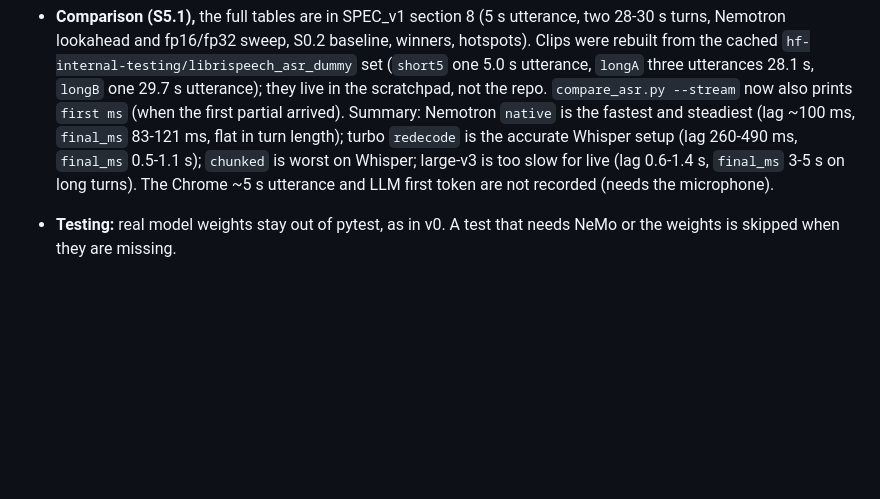
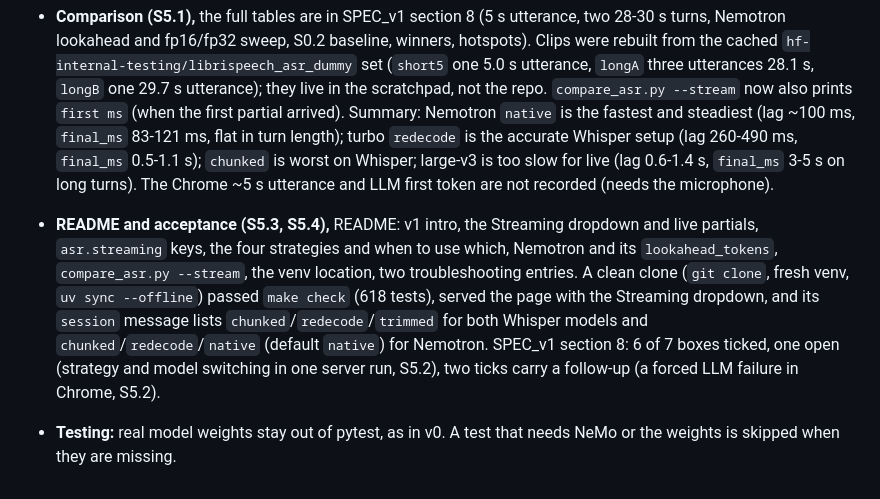
Before and after one commit to hungmanh21/Astra, a Markdown page: PLAN_v1.md, the part around one of its changes. GitHub-like rendering; blank space fills up the shorter version.

```diff
--- a/PLAN_v1.md
+++ b/PLAN_v1.md
@@ -218,4 +218,5 @@ Goal: native streaming. Mind the slow PyPI downloads (PROGRESS Known Issues).
 - **Nemotron adapter (S4.4),** `backend/asr/nemotron.py` (`NemotronASR`, `NemotronStream`, a `_Worker` thread running `generate()`, `committed_and_tentative` written by you): fixture on `nemotron-streaming-en-0.6b`, `lookahead_tokens: 6`, via `compare_asr.py --stream --strategy all`: `native` 14 partials, lag 82 ms, `final_ms` 140 ms, WER 0.0 %; `redecode` 18 partials, lag 178 ms, `final_ms` 233 ms, WER 0.0 %; `chunked` (2000 ms) 4 partials, 8.3 %; batch 225 ms. `native` is the model's default and `chunked`/`redecode` run through its batch `transcribe`. `tests/test_nemotron.py` (28 tests, scripted fake processor and model; the busy lock, a dropped stream freeing the model and a failing decode were each checked) and `tests/test_nemotron_real.py` (15 tests with the real weights at lookahead 1, 6 and 13, skipped without a GPU or weights; they make `make check` take about 65 s instead of 15 s). Lookahead 13 gives only 8 partials on a 9.9 s clip. The default lookahead (6) is not tuned yet: S5 compares 1, 6 and 13 on longer clips.
 - **GPU memory (S4.6),** all three models loaded one after another through the registry (as the server does), each run on a 30 s turn plus a Nemotron stream; `nvidia-smi` total with other programs already using 3.8 GB: `whisper-large-v3` 8.5 GB, then turbo 9.1 GB, then Nemotron (fp16) 10.0 GB, 10.3 GB after the 30 s turn (12.3 GB card, about 2 GB spare). Weights alone: large-v3 about 3 GB, turbo 1.7 GB, Nemotron 1.2 GB in fp16 (2.4 GB in fp32). With Nemotron in fp32 the total was 11.9 GB (0.4 GB spare). fp16 and bf16 gave the same text as fp32 on the fixture (batch and stream WER 0.0 %, `final_ms` 51 ms against 62 ms), so `float16` is the config default; S5 re-checks it on longer clips. Everything fits, so no eviction logic is needed; loading all three took 12 + 6 + 8 s warm.
 - **Comparison (S5.1),** the full tables are in SPEC_v1 section 8 (5 s utterance, two 28-30 s turns, Nemotron lookahead and fp16/fp32 sweep, S0.2 baseline, winners, hotspots). Clips were rebuilt from the cached `hf-internal-testing/librispeech_asr_dummy` set (`short5` one 5.0 s utterance, `longA` three utterances 28.1 s, `longB` one 29.7 s utterance); they live in the scratchpad, not the repo. `compare_asr.py --stream` now also prints `first ms` (when the first partial arrived). Summary: Nemotron `native` is the fastest and steadiest (lag ~100 ms, `final_ms` 83-121 ms, flat in turn length); turbo `redecode` is the accurate Whisper setup (lag 260-490 ms, `final_ms` 0.5-1.1 s); `chunked` is worst on Whisper; large-v3 is too slow for live (lag 0.6-1.4 s, `final_ms` 3-5 s on long turns). The Chrome ~5 s utterance and LLM first token are not recorded (needs the microphone).
+- **README and acceptance (S5.3, S5.4),** README: v1 intro, the Streaming dropdown and live partials, `asr.streaming` keys, the four strategies and when to use which, Nemotron and its `lookahead_tokens`, `compare_asr.py --stream`, the venv location, two troubleshooting entries. A clean clone (`git clone`, fresh venv, `uv sync --offline`) passed `make check` (618 tests), served the page with the Streaming dropdown, and its `session` message lists `chunked`/`redecode`/`trimmed` for both Whisper models and `chunked`/`redecode`/`native` (default `native`) for Nemotron. SPEC_v1 section 8: 6 of 7 boxes ticked, one open (strategy and model switching in one server run, S5.2), two ticks carry a follow-up (a forced LLM failure in Chrome, S5.2).
 - **Testing:** real model weights stay out of pytest, as in v0. A test that needs NeMo or the weights is skipped when they are missing.
```
Also changed, not shown: other parts of PLAN_v1.md (+2 -2 lines), SPEC_v1.md (+8 -8 lines).
